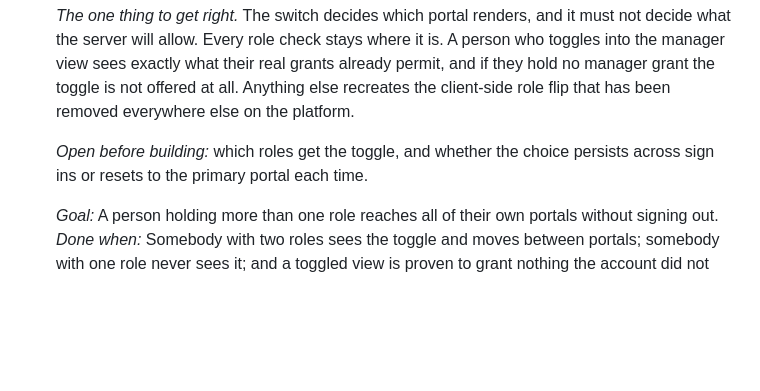
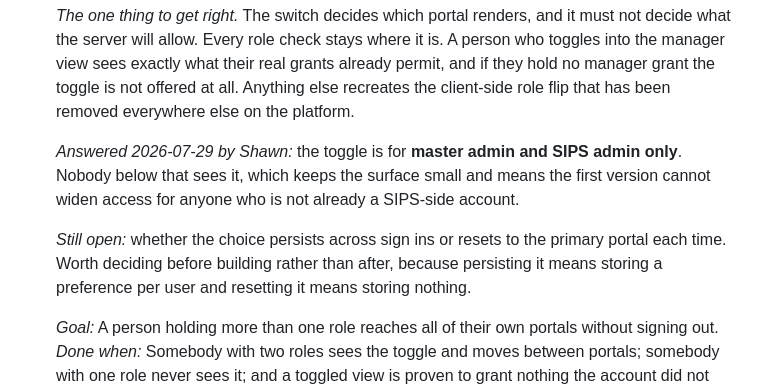
Before and after one commit to SIPS-HEALTHCARE/sbd-live-draft, a Markdown page: TASKS.md, the part around the change. Rendered like a GitHub page; blank space fills up the shorter version.

Commit message:
T72: scoped to master admin and SIPS admin
Shawn answered the first of the two open questions. The toggle is for master
admin and SIPS admin only, nobody below.

That keeps the surface small and it means the first version cannot widen access
for anybody who is not already a SIPS-side account, which is the right shape for
something that changes which portal renders.

The second question stays open on purpose: whether the choice persists across
sign ins or resets each time. It is worth settling before building, because
persisting means storing a preference per user and resetting means storing
nothing at all.

```diff
--- a/TASKS.md
+++ b/TASKS.md
@@ -1200,8 +1200,13 @@ persisted.
   toggle is not offered at all. Anything else recreates the client-side role flip that has been
   removed everywhere else on the platform.
 
-  *Open before building:* which roles get the toggle, and whether the choice persists across sign
-  ins or resets to the primary portal each time.
+  *Answered 2026-07-29 by Shawn:* the toggle is for **master admin and SIPS admin only**. Nobody
+  below that sees it, which keeps the surface small and means the first version cannot widen access
+  for anyone who is not already a SIPS-side account.
+
+  *Still open:* whether the choice persists across sign ins or resets to the primary portal each
+  time. Worth deciding before building rather than after, because persisting it means storing a
+  preference per user and resetting it means storing nothing.
 
   *Goal:* A person holding more than one role reaches all of their own portals without signing out.
   *Done when:* Somebody with two roles sees the toggle and moves between portals; somebody with one
```
